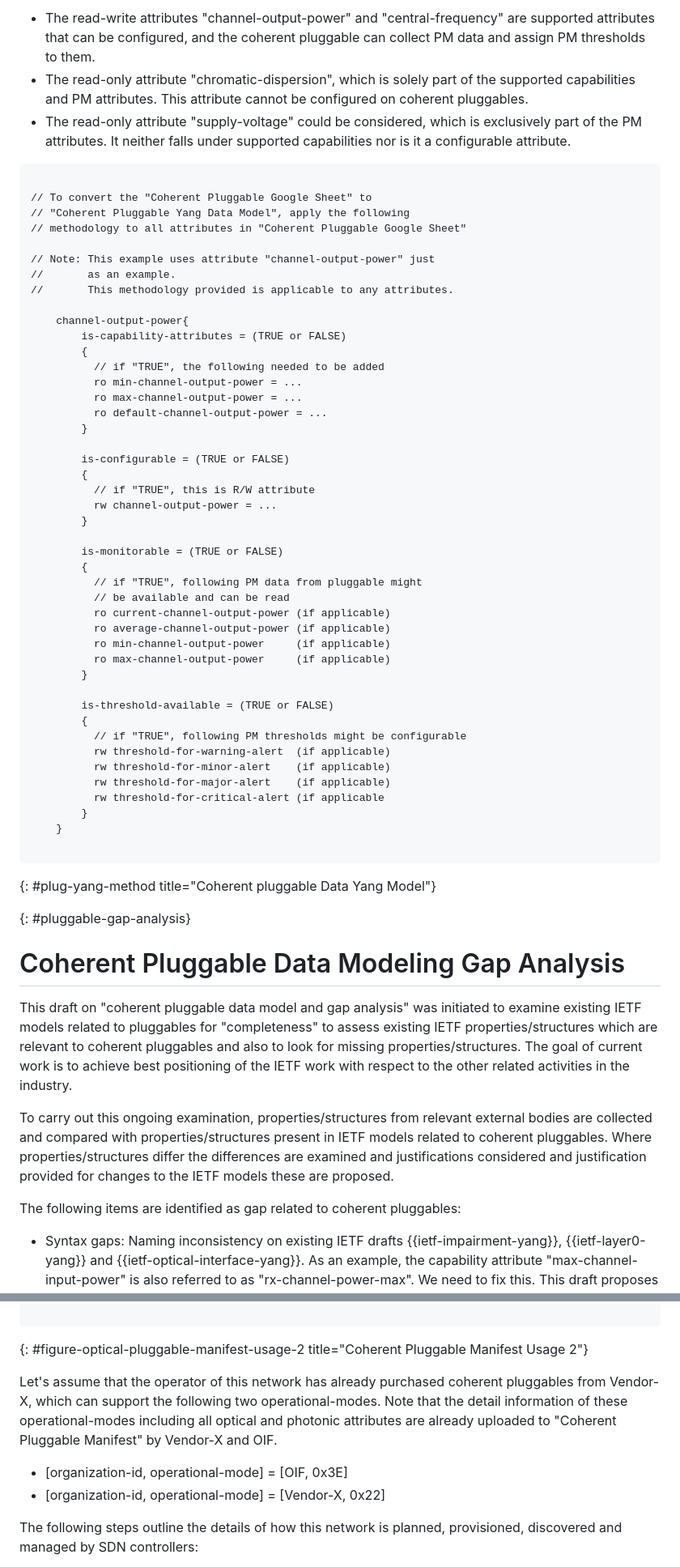
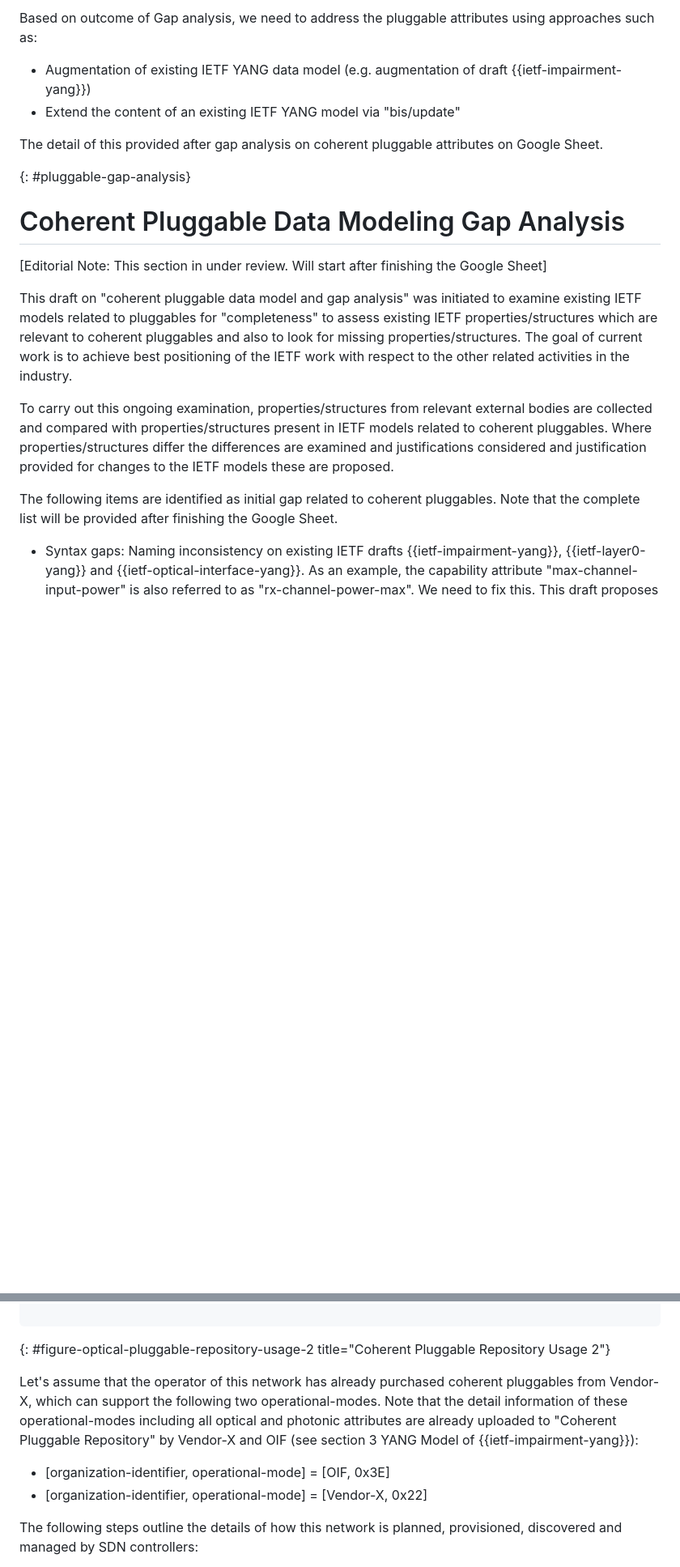
Before and after one commit to italobusi/actn-wdm-pluggable-modelling, a Markdown page: draft-rokui-ccamp-actn-wdm-pluggable-modelling.md, 2 parts joined by grey strips. Shown: that part at 81% size. GitHub-like rendering; blank space fills up the shorter version.

```diff
--- a/draft-rokui-ccamp-actn-wdm-pluggable-modelling.md
+++ b/draft-rokui-ccamp-actn-wdm-pluggable-modelling.md
@@ -761,65 +712,21 @@ Considering the next step involves converting the Coherent Pluggable Google Shee
 
-* The read-write attributes "channel-output-power" and "central-frequency" are supported attributes that can be configured, and the coherent pluggable can collect PM data and assign PM thresholds to them.
-* The read-only attribute "chromatic-dispersion", which is solely part of the supported capabilities and PM attributes. This attribute cannot be configured on coherent pluggables.
-* The read-only attribute "supply-voltage" could be considered, which is exclusively part of the PM attributes. It neither falls under supported capabilities nor is it a configurable attribute.
+Based on outcome of Gap analysis, we need to address the pluggable attributes using approaches such as:
 
-~~~~
+* Augmentation of existing IETF YANG data model (e.g. augmentation of draft {{ietf-impairment-yang}})
+* Extend the content of an existing IETF YANG model via "bis/update"
 
-// To convert the "Coherent Pluggable Google Sheet" to
-// "Coherent Pluggable Yang Data Model", apply the following
-// methodology to all attributes in "Coherent Pluggable Google Sheet"
-
-// Note: This example uses attribute "channel-output-power" just
-//       as an example.
-//       This methodology provided is applicable to any attributes.
-
-    channel-output-power{
-        is-capability-attributes = (TRUE or FALSE)
-        {
-          // if "TRUE", the following needed to be added
-          ro min-channel-output-power = ...
-          ro max-channel-output-power = ...
-          ro default-channel-output-power = ...
-        }
-
-        is-configurable = (TRUE or FALSE)
-        {
-          // if "TRUE", this is R/W attribute
-          rw channel-output-power = ...
-        }
-
-        is-monitorable = (TRUE or FALSE)
-        {
-          // if "TRUE", following PM data from pluggable might
-          // be available and can be read
-          ro current-channel-output-power (if applicable)
-          ro average-channel-output-power (if applicable)
-          ro min-channel-output-power     (if applicable)
-          ro max-channel-output-power     (if applicable)
-        }
-
-        is-threshold-available = (TRUE or FALSE)
-        {
-          // if "TRUE", following PM thresholds might be configurable
-          rw threshold-for-warning-alert  (if applicable)
-          rw threshold-for-minor-alert    (if applicable)
-          rw threshold-for-major-alert    (if applicable)
-          rw threshold-for-critical-alert (if applicable
-        }
-    }
-
-~~~~
-{: #plug-yang-method title="Coherent pluggable Data Yang Model"}
-
+The detail of this provided after gap analysis on coherent pluggable attributes on Google Sheet.
 
 {: #pluggable-gap-analysis}
 # Coherent Pluggable Data Modeling Gap Analysis
+
+[Editorial Note: This section in under review. Will start after finishing the Google Sheet]
 
 This draft on "coherent pluggable data model and gap analysis" was initiated to examine existing IETF models related to pluggables for "completeness" to assess existing IETF properties/structures which are relevant to coherent pluggables and also to look for missing properties/structures. The goal of current work is to achieve best positioning of the IETF work with respect to the other related activities in the industry.
 
 To carry out this ongoing examination, properties/structures from relevant external bodies are collected and compared with properties/structures present in IETF models related to coherent pluggables. Where properties/structures differ the differences are examined and justifications considered and justification provided for changes to the IETF models these are proposed.
 
-The following items are identified as gap related to coherent pluggables:
+The following items are identified as initial gap related to coherent pluggables. Note that the complete list will be provided after finishing the Google Sheet.
 
 * Syntax gaps: Naming inconsistency on existing IETF drafts {{ietf-impairment-yang}}, {{ietf-layer0-yang}} and {{ietf-optical-interface-yang}}. As an example, the capability attribute "max-channel-input-power" is also referred to as "rx-channel-power-max". We need to fix this. This draft proposes the following structure (note that there will be multiple valid proposals).
 
@@ -1273,12 +1013,12 @@ Operator's goal is to use the SDN controller to plan, provision and monitor an o
                 potentially populated by coherent pluggables
 
 ~~~~
-{: #figure-optical-pluggable-manifest-usage-2 title="Coherent Pluggable Manifest Usage 2"}
+{: #figure-optical-pluggable-repository-usage-2 title="Coherent Pluggable Repository Usage 2"}
 
-Let's assume that the operator of this network has already purchased coherent pluggables from Vendor-X, which can support the following two operational-modes. Note that the detail information of these operational-modes including all optical and photonic attributes are already uploaded to "Coherent Pluggable Manifest" by Vendor-X and OIF.
+Let's assume that the operator of this network has already purchased coherent pluggables from Vendor-X, which can support the following two operational-modes. Note that the detail information of these operational-modes including all optical and photonic attributes are already uploaded to "Coherent Pluggable Repository" by Vendor-X and OIF (see section 3 YANG Model of {{ietf-impairment-yang}}):
 
-- [organization-id, operational-mode] = [OIF, 0x3E]
-- [organization-id, operational-mode] = [Vendor-X, 0x22]
+- [organization-identifier, operational-mode] = [OIF, 0x3E]
+- [organization-identifier, operational-mode] = [Vendor-X, 0x22]
 
 The following steps outline the details of how this network is planned, provisioned, discovered and managed by SDN controllers:
 
```
Also changed, not shown: other parts of draft-rokui-ccamp-actn-wdm-pluggable-modelling.md (+289 -343 lines).
